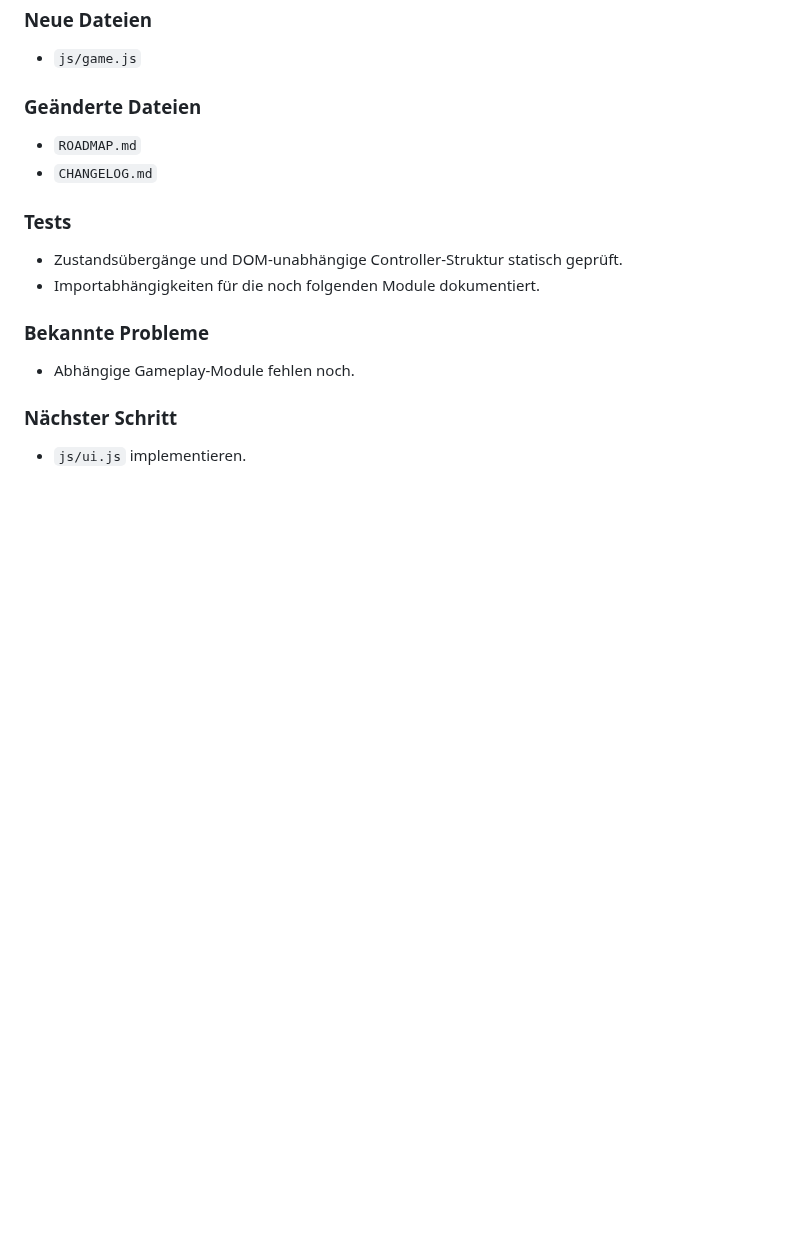
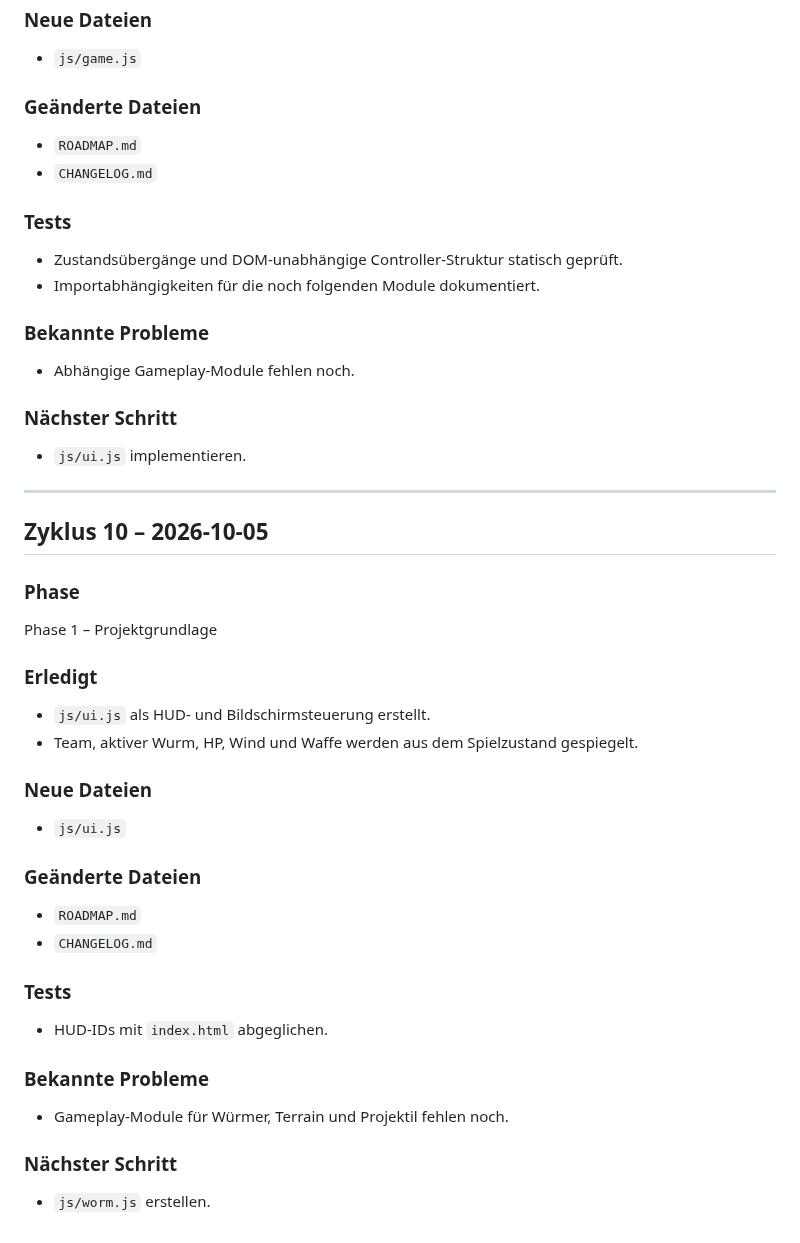
Before and after one commit to SimonP1P/worms, a Markdown page: CHANGELOG.md, the part around the change. Drawn GitHub-style; blank space fills up the shorter version.

Commit message:
Phase 1: Document HUD controller

```diff
--- a/CHANGELOG.md
+++ b/CHANGELOG.md
@@ -301,3 +301,31 @@ Phase 1 – Projektgrundlage
 
 ### Nächster Schritt
 - `js/ui.js` implementieren.
+
+
+---
+
+## Zyklus 10 – 2026-10-05
+
+### Phase
+Phase 1 – Projektgrundlage
+
+### Erledigt
+- `js/ui.js` als HUD- und Bildschirmsteuerung erstellt.
+- Team, aktiver Wurm, HP, Wind und Waffe werden aus dem Spielzustand gespiegelt.
+
+### Neue Dateien
+- `js/ui.js`
+
+### Geänderte Dateien
+- `ROADMAP.md`
+- `CHANGELOG.md`
+
+### Tests
+- HUD-IDs mit `index.html` abgeglichen.
+
+### Bekannte Probleme
+- Gameplay-Module für Würmer, Terrain und Projektil fehlen noch.
+
+### Nächster Schritt
+- `js/worm.js` erstellen.
```
